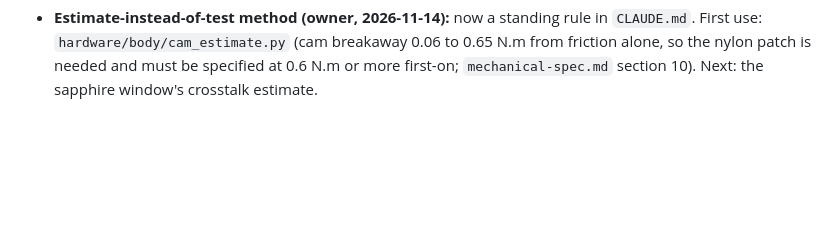
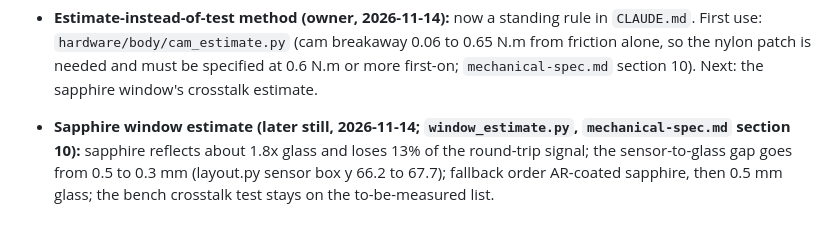
Before and after one commit to jacob-rn-wallace/jpl-nanorover, a Markdown page: docs/handover.md, the part around the change. GitHub-like rendering; blank space fills up the shorter version.

```diff
--- a/docs/handover.md
+++ b/docs/handover.md
@@ -252,3 +252,4 @@ The owner's goal for this session: **specify as much of the rover's own hardware
 - **Harness across the lid joints (later still, 2026-11-14; `hardware/body/harness.py`, recommendation taken):** the wheel drivers move to the processor board (lower lid), so the back-EMF sense and the eight IN1/IN2 lines never cross a connector; the power board (upper lid) keeps protection, charger, solar inputs and the 7.4 V boost. The strut motors' wall hole is now at z = 11 (it was 49; `block.py`, `cable_check.py`: lengths unchanged). Only power (VBAT, V7.4, GND, two contacts each) and three slow signals (boost enable, charger status, battery current sense) cross between the lids, through the body's wiring. Spring contacts (candidate: Mill-Max 0.050 in pitch, 1.27 mm, one contact per net, two per power net, to confirm in datasheets): lower lid 15 on the + side and 17 on the - side, upper lid 6 and 7; the pockets are 20.8 mm (+) and 23.3 mm (-) long on both lids (identical lids), 6 x 3.2 mm in section, from y = -5. The pocket lies mostly in body-side void, so the lids' volumes did not change (137.0 cm3; body middle 581.1). Still open: the contact part number and its stand-up strip, pad plating, the harness's body-side wire routes, the solar cells' own wires through the pockets, and the layout.py board names changed with this (no mass change).
 - **LED ring driver and part (later still, 2026-11-14; `lamp_budget.py`, `hardware-spec.md` section 5):** Samsung LM281B+ Pro family (exact SKU unconfirmed: the readable datasheet copy has image tables), three series pairs with 75 ohm 1% 0603 resistors, one low-side BSS138-class MOSFET on a plain GPIO with a 100 k pull-down (no OC channel spent); current 16 to 33 mA per LED over the assumed spread; lamp-on limited to 3 s. Remaining at the camera end: the exact LED SKU and its Vf and absolute maximum from the datasheet, the MOSFET's Rds(on) at 3.3 V, the GPIO pin number (with the pin table), the ring board's layout.
 - **Estimate-instead-of-test method (owner, 2026-11-14):** now a standing rule in `CLAUDE.md`. First use: `hardware/body/cam_estimate.py` (cam breakaway 0.06 to 0.65 N.m from friction alone, so the nylon patch is needed and must be specified at 0.6 N.m or more first-on; `mechanical-spec.md` section 10). Next: the sapphire window's crosstalk estimate.
+- **Sapphire window estimate (later still, 2026-11-14; `window_estimate.py`, `mechanical-spec.md` section 10):** sapphire reflects about 1.8x glass and loses 13% of the round-trip signal; the sensor-to-glass gap goes from 0.5 to 0.3 mm (layout.py sensor box y 66.2 to 67.7); fallback order AR-coated sapphire, then 0.5 mm glass; the bench crosstalk test stays on the to-be-measured list.
```
Also changed, not shown: docs/mechanical-spec.md (+1 -0 lines), docs/images/body-layout.png, 6 other files.
